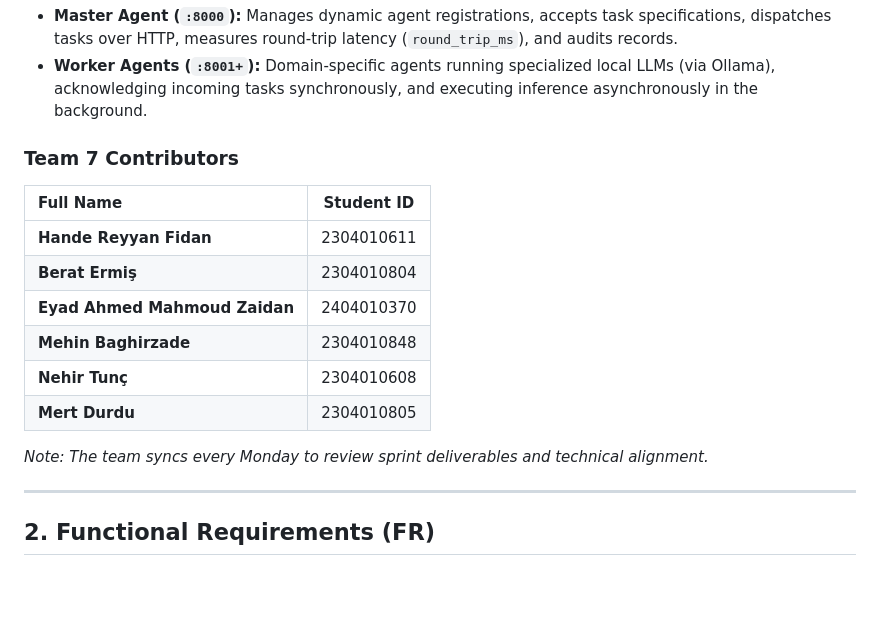
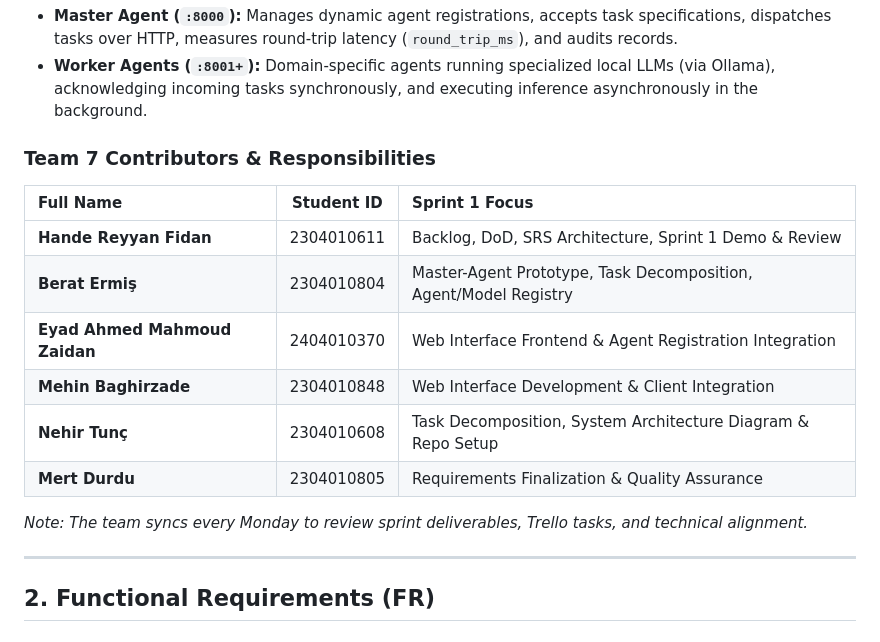
Before and after one commit to handefidan/Team7-Distributed-Agents, a Markdown page: docs/requirements-specification.md, the part around the change. Rendered like a GitHub page; blank space fills up the shorter version.

Commit message:
docs: align team roles and sprint backlog with Trello board

```diff
--- a/docs/requirements-specification.md
+++ b/docs/requirements-specification.md
@@ -5,17 +5,17 @@ The **Distributed Autonomous Multi-Agent Software Development Platform** orchest
 * **Master Agent (`:8000`):** Manages dynamic agent registrations, accepts task specifications, dispatches tasks over HTTP, measures round-trip latency (`round_trip_ms`), and audits records.
 * **Worker Agents (`:8001+`):** Domain-specific agents running specialized local LLMs (via Ollama), acknowledging incoming tasks synchronously, and executing inference asynchronously in the background.
 
-### Team 7 Contributors
-| Full Name | Student ID |
-| :--- | :---: |
-| **Hande Reyyan Fidan** | 2304010611 |
-| **Berat Ermiş** | 2304010804 |
-| **Eyad Ahmed Mahmoud Zaidan** | 2404010370 |
-| **Mehin Baghirzade** | 2304010848 |
-| **Nehir Tunç** | 2304010608 |
-| **Mert Durdu** | 2304010805 |
+### Team 7 Contributors & Responsibilities
+| Full Name | Student ID | Sprint 1 Focus |
+| :--- | :---: | :--- |
+| **Hande Reyyan Fidan** | 2304010611 | Backlog, DoD, SRS Architecture, Sprint 1 Demo & Review |
+| **Berat Ermiş** | 2304010804 | Master-Agent Prototype, Task Decomposition, Agent/Model Registry |
+| **Eyad Ahmed Mahmoud Zaidan** | 2404010370 | Web Interface Frontend & Agent Registration Integration |
+| **Mehin Baghirzade** | 2304010848 | Web Interface Development & Client Integration |
+| **Nehir Tunç** | 2304010608 | Task Decomposition, System Architecture Diagram & Repo Setup |
+| **Mert Durdu** | 2304010805 | Requirements Finalization & Quality Assurance |
 
-*Note: The team syncs every Monday to review sprint deliverables and technical alignment.*
+*Note: The team syncs every Monday to review sprint deliverables, Trello tasks, and technical alignment.*
 
 ---
 
```
Also changed, not shown: docs/product-backlog-and-dod.md (+25 -22 lines).
